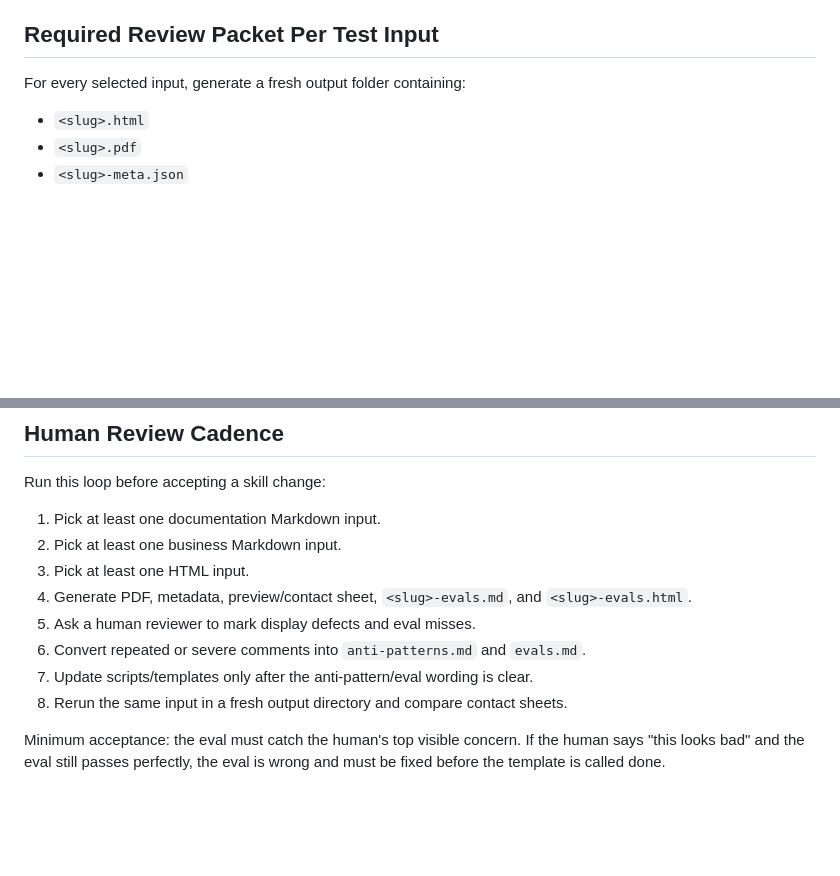
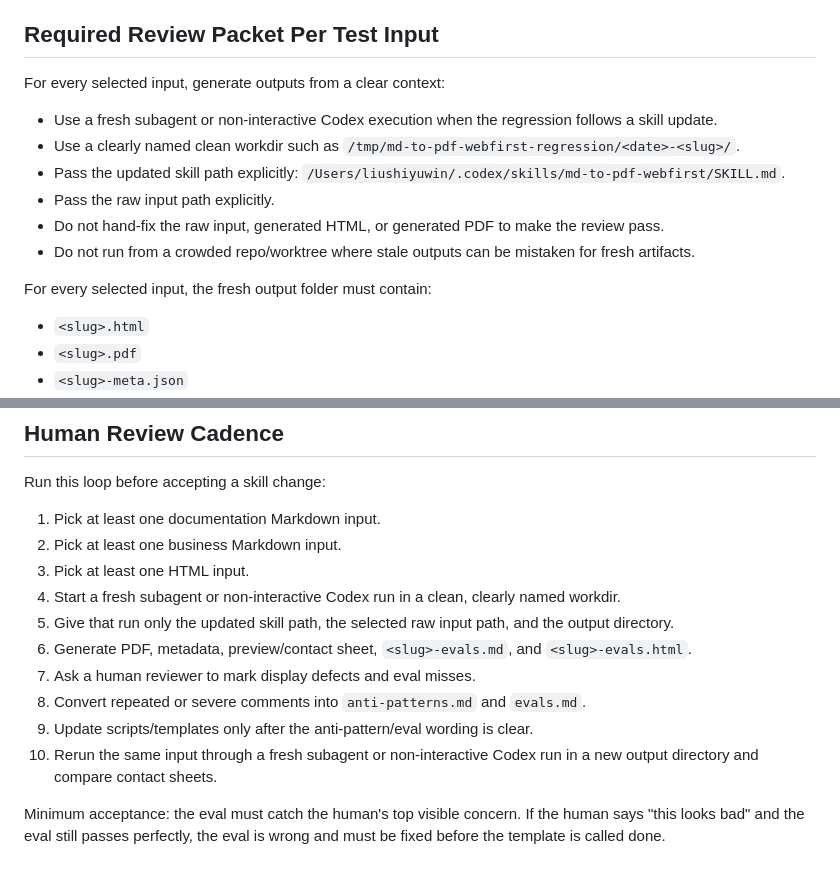
Before and after one commit to liush2yuxjtu/md-to-pdf-webfirst-skill, a Markdown page: test-inputs.md, 2 parts joined by grey strips. GitHub-like rendering; blank space fills up the shorter version.

Commit message:
Require clear-context regression reruns

```diff
--- a/test-inputs.md
+++ b/test-inputs.md
@@ -4,7 +4,16 @@ Use this file to choose Markdown/HTML inputs for regression runs and to collect
 
 ## Required Review Packet Per Test Input
 
-For every selected input, generate a fresh output folder containing:
+For every selected input, generate outputs from a clear context:
+
+- Use a fresh subagent or non-interactive Codex execution when the regression follows a skill update.
+- Use a clearly named clean workdir such as `/tmp/md-to-pdf-webfirst-regression/<date>-<slug>/`.
+- Pass the updated skill path explicitly: `/Users/liushiyuwin/.codex/skills/md-to-pdf-webfirst/SKILL.md`.
+- Pass the raw input path explicitly.
+- Do not hand-fix the raw input, generated HTML, or generated PDF to make the review pass.
+- Do not run from a crowded repo/worktree where stale outputs can be mistaken for fresh artifacts.
+
+For every selected input, the fresh output folder must contain:
 
 - `<slug>.html`
 - `<slug>.pdf`
@@ -106,10 +115,12 @@ Run this loop before accepting a skill change:
 1. Pick at least one documentation Markdown input.
 2. Pick at least one business Markdown input.
 3. Pick at least one HTML input.
-4. Generate PDF, metadata, preview/contact sheet, `<slug>-evals.md`, and `<slug>-evals.html`.
-5. Ask a human reviewer to mark display defects and eval misses.
-6. Convert repeated or severe comments into `anti-patterns.md` and `evals.md`.
-7. Update scripts/templates only after the anti-pattern/eval wording is clear.
-8. Rerun the same input in a fresh output directory and compare contact sheets.
+4. Start a fresh subagent or non-interactive Codex run in a clean, clearly named workdir.
+5. Give that run only the updated skill path, the selected raw input path, and the output directory.
+6. Generate PDF, metadata, preview/contact sheet, `<slug>-evals.md`, and `<slug>-evals.html`.
+7. Ask a human reviewer to mark display defects and eval misses.
+8. Convert repeated or severe comments into `anti-patterns.md` and `evals.md`.
+9. Update scripts/templates only after the anti-pattern/eval wording is clear.
+10. Rerun the same input through a fresh subagent or non-interactive Codex run in a new output directory and compare contact sheets.
 
 Minimum acceptance: the eval must catch the human's top visible concern. If the human says "this looks bad" and the eval still passes perfectly, the eval is wrong and must be fixed before the template is called done.
```
Also changed, not shown: SKILL.md (+1 -1 lines).
